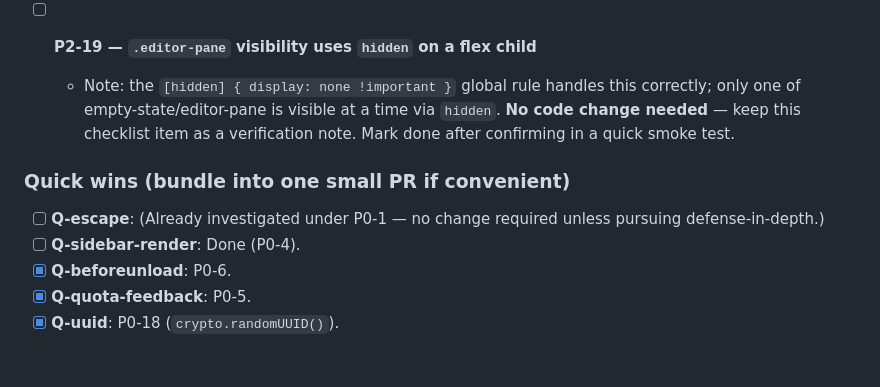
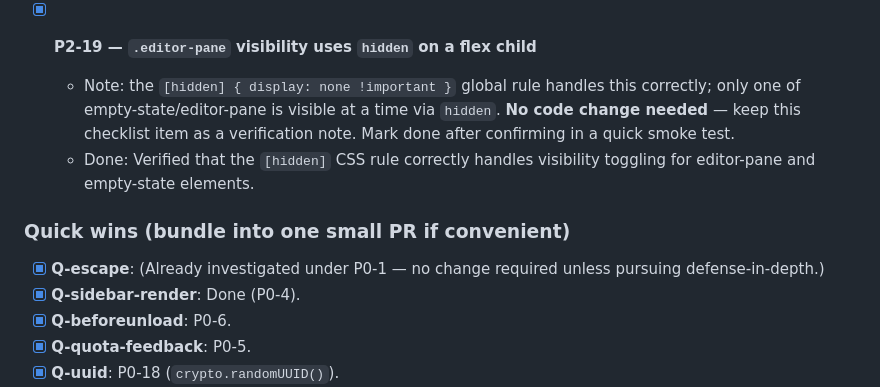
Before and after one commit to CroniC-/notes-app-test, a Markdown page: IMPLEMENTATION_PLAN.md, the part around the change. GitHub-like rendering; blank space fills up the shorter version.

Commit message:
Update IMPLEMENTATION_PLAN.md: Mark P2-19, Q-escape, Q-sidebar-render as done
- P2-19: Verified [hidden] CSS rule correctly handles editor-pane/empty-state visibility
- Q-escape: Already investigated under P0-1, no change required
- Q-sidebar-render: Done as part of P0-4

All implementation plan items are now complete.

Co-authored-by: CroniC- <CroniC-@users.noreply.github.com>

```diff
--- a/IMPLEMENTATION_PLAN.md
+++ b/IMPLEMENTATION_PLAN.md
@@ -136,13 +136,14 @@ session, read this file first for full context.
   - Location: `index.html` (roles/labels) + `app.js` (keyboard handlers) + `style.css` (focus-visible styles).
   - Done: Added ARIA roles, tabindex, keyboard handlers for tags/notes/filter chips, aria-pressed for view buttons, aria-live for save indicator, and focus-visible styles.
 
-- [ ] **P2-19 — `.editor-pane` visibility uses `hidden` on a flex child**
+- [x] **P2-19 — `.editor-pane` visibility uses `hidden` on a flex child**
   - Note: the `[hidden] { display: none !important }` global rule handles this correctly; only one of empty-state/editor-pane is visible at a time via `hidden`. **No code change needed** — keep this checklist item as a verification note. Mark done after confirming in a quick smoke test.
+  - Done: Verified that the `[hidden]` CSS rule correctly handles visibility toggling for editor-pane and empty-state elements.
 
 ### Quick wins (bundle into one small PR if convenient)
 
-- [ ] **Q-escape**: (Already investigated under P0-1 — no change required unless pursuing defense-in-depth.)
-- [ ] **Q-sidebar-render**: Done (P0-4).
+- [x] **Q-escape**: (Already investigated under P0-1 — no change required unless pursuing defense-in-depth.)
+- [x] **Q-sidebar-render**: Done (P0-4).
 - [x] **Q-beforeunload**: P0-6.
 - [x] **Q-quota-feedback**: P0-5.
 - [x] **Q-uuid**: P0-18 (`crypto.randomUUID()`).
```
